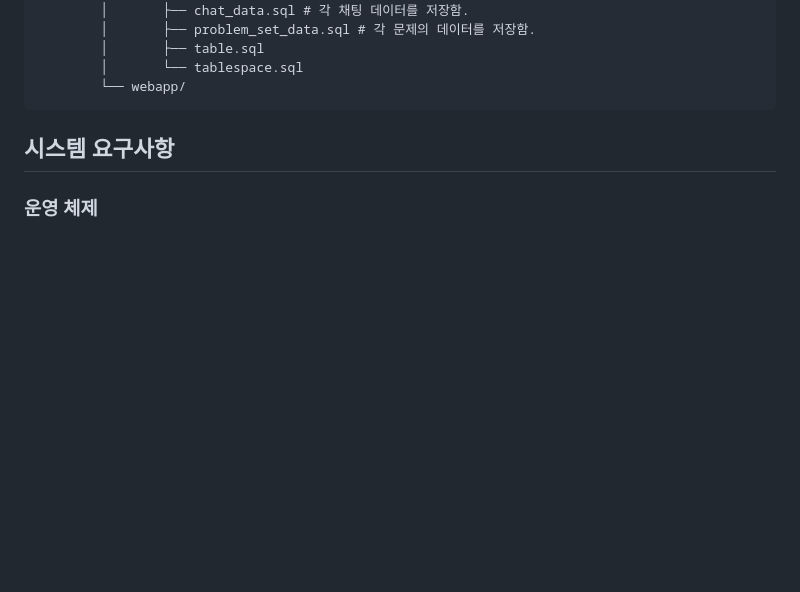
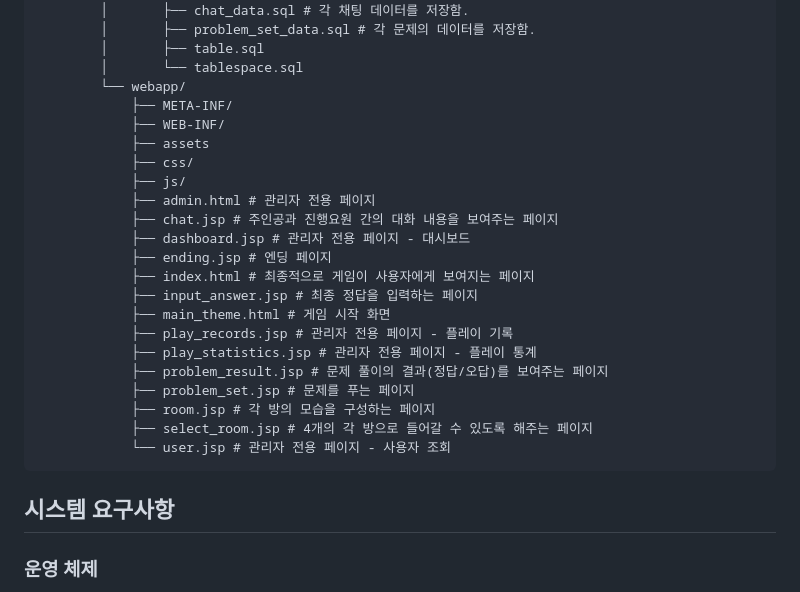
Before and after one commit to uk3181/DongnaeEscape, a Markdown page: README.md, the part around the change. Drawn GitHub-style; blank space fills up the shorter version.

````diff
--- a/README.md
+++ b/README.md
@@ -98,6 +98,25 @@ DongnaeEscape/
         │       ├── table.sql
         │       └── tablespace.sql
         └── webapp/
+            ├── META-INF/
+            ├── WEB-INF/
+            ├── assets
+            ├── css/
+            ├── js/
+            ├── admin.html # 관리자 전용 페이지
+            ├── chat.jsp # 주인공과 진행요원 간의 대화 내용을 보여주는 페이지
+            ├── dashboard.jsp # 관리자 전용 페이지 - 대시보드
+            ├── ending.jsp # 엔딩 페이지
+            ├── index.html # 최종적으로 게임이 사용자에게 보여지는 페이지
+            ├── input_answer.jsp # 최종 정답을 입력하는 페이지
+            ├── main_theme.html # 게임 시작 화면
+            ├── play_records.jsp # 관리자 전용 페이지 - 플레이 기록
+            ├── play_statistics.jsp # 관리자 전용 페이지 - 플레이 통계
+            ├── problem_result.jsp # 문제 풀이의 결과(정답/오답)를 보여주는 페이지
+            ├── problem_set.jsp # 문제를 푸는 페이지
+            ├── room.jsp # 각 방의 모습을 구성하는 페이지
+            ├── select_room.jsp # 4개의 각 방으로 들어갈 수 있도록 해주는 페이지
+            └── user.jsp # 관리자 전용 페이지 - 사용자 조회
 ```
 
 ## 시스템 요구사항
````
